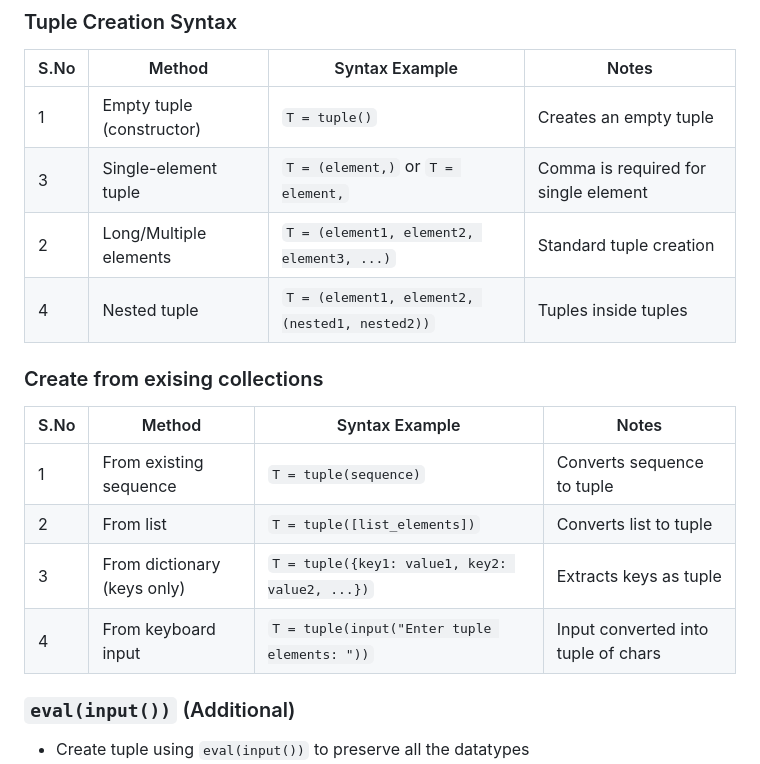
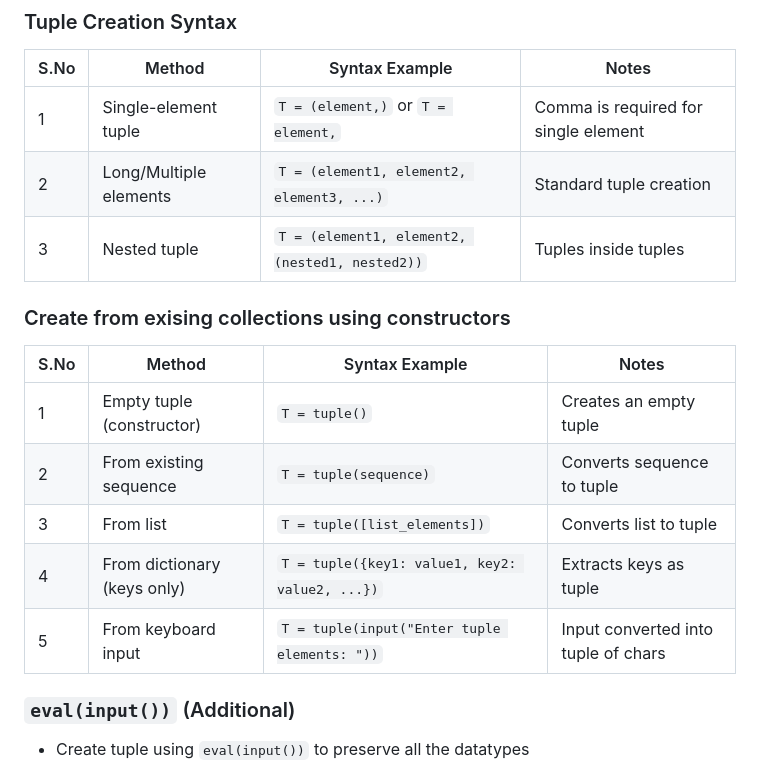
Before and after one commit to Muthukumar16/kiruthick-python, a Markdown page: 8-tuples/README.md, the part around the change. Drawn GitHub-style.

```diff
--- a/8-tuples/README.md
+++ b/8-tuples/README.md
@@ -21,18 +21,18 @@ Examples: [Create Tuples](1.create.py)
 ### Tuple Creation Syntax
 | S.No | Method                    | Syntax Example                                      | Notes                                |
 |------|---------------------------|-----------------------------------------------------|--------------------------------------|
-| 1    | Empty tuple (constructor) | `T = tuple()`                                       | Creates an empty tuple               |
-| 3    | Single-element tuple      | `T = (element,)` or `T = element,`                  | Comma is required for single element |
+| 1    | Single-element tuple      | `T = (element,)` or `T = element,`                  | Comma is required for single element |
 | 2    | Long/Multiple elements    | `T = (element1, element2, element3, ...)`           | Standard tuple creation              |
-| 4    | Nested tuple              | `T = (element1, element2, (nested1, nested2))`      | Tuples inside tuples                 |
+| 3    | Nested tuple              | `T = (element1, element2, (nested1, nested2))`      | Tuples inside tuples                 |
 
-### Create from exising collections
-| S.No | Method                          | Syntax Example                                      | Notes                                |
-|------|---------------------------------|-----------------------------------------------------|--------------------------------------|
-| 1    | From existing sequence          | `T = tuple(sequence)`                               | Converts sequence to tuple           |
-| 2    | From list                       | `T = tuple([list_elements])`                        | Converts list to tuple               |
-| 3    | From dictionary (keys only)     | `T = tuple({key1: value1, key2: value2, ...})`      | Extracts keys as tuple               |
-| 4    | From keyboard input             | `T = tuple(input("Enter tuple elements: "))`        | Input converted into tuple of chars  |
+### Create from exising collections using constructors
+| S.No | Method                      | Syntax Example                                      | Notes                                |
+|------|-----------------------------|-----------------------------------------------------|--------------------------------------|
+| 1    | Empty tuple (constructor)   | `T = tuple()`                                       | Creates an empty tuple               |
+| 2    | From existing sequence      | `T = tuple(sequence)`                               | Converts sequence to tuple           |
+| 3    | From list                   | `T = tuple([list_elements])`                        | Converts list to tuple               |
+| 4    | From dictionary (keys only) | `T = tuple({key1: value1, key2: value2, ...})`      | Extracts keys as tuple               |
+| 5    | From keyboard input         | `T = tuple(input("Enter tuple elements: "))`        | Input converted into tuple of chars  |
 
 ### `eval(input())` (Additional)
 
```
